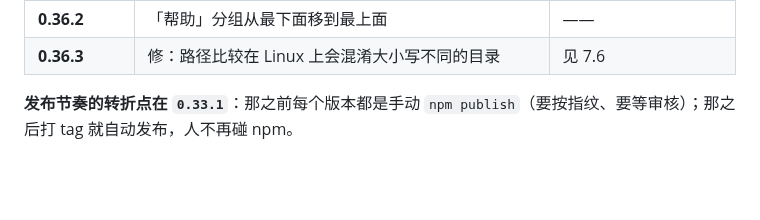
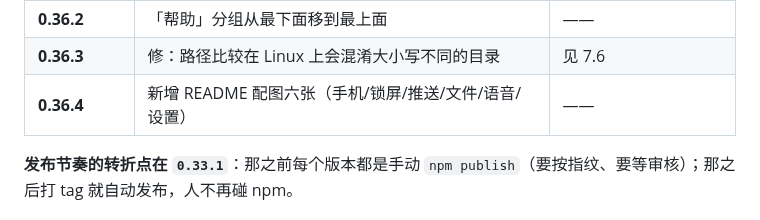
Before and after one commit to xcisxc29/dsh-wechat, a Markdown page: docs/HANDBOOK-DEV.md, the part around the change. GitHub-like rendering; blank space fills up the shorter version.

```diff
--- a/docs/HANDBOOK-DEV.md
+++ b/docs/HANDBOOK-DEV.md
@@ -196,6 +196,7 @@ POST ilink/bot/getconfig  {}   →  {"ret":-2,"errmsg":"ilink_user_id required"}
 | **0.36.1** | 修：「对方正在输入」从未显示过；设置页加「帮助」分组可打开用户手册 | 见 3.7 |
 | **0.36.2** | 「帮助」分组从最下面移到最上面 | —— |
 | **0.36.3** | 修：路径比较在 Linux 上会混淆大小写不同的目录 | 见 7.6 |
+| **0.36.4** | 新增 README 配图六张（手机/锁屏/推送/文件/语音/设置） | —— |
 
 **发布节奏的转折点在 `0.33.1`**：那之前每个版本都是手动 `npm publish`（要按指纹、要等审核）；那之后打 tag 就自动发布，人不再碰 npm。
 
```
Also changed, not shown: README.md (+18 -1 lines), README.zh.md (+16 -1 lines), docs/images/cross-session.png (added), docs/images/file-roundtrip.png (added), docs/images/hero.png (added), docs/images/proactive-push.png (added), docs/images/settings.png (added), docs/images/voice-and-image.png (added), 1 other file.
